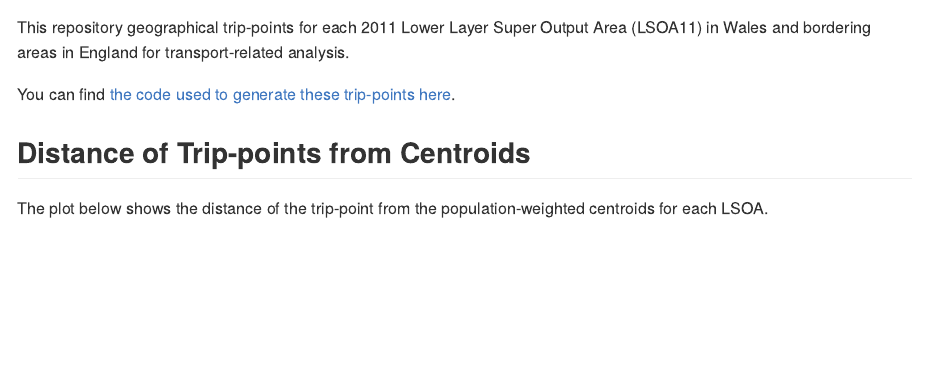
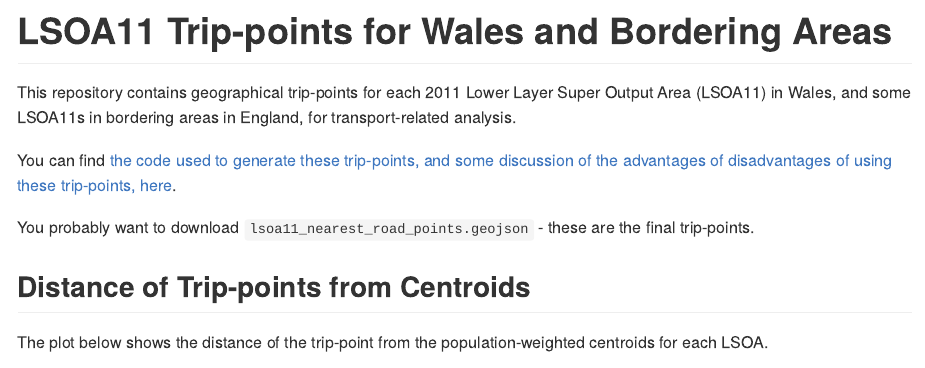
Before and after one commit to stupidpupil/wales_lsoa_trip_points, an R Markdown document (data-raw/README.Rmd): the page in a window 1100 px wide, from 40 px down before the commit and from 70 px down after it. Rendered offline with R 4.5, knitr and Pandoc, with nearby package versions; some code elsewhere in the file could not run offline.

Commit message:
More improvements to READMEs

````diff
--- a/data-raw/README.Rmd
+++ b/data-raw/README.Rmd
@@ -17,9 +17,13 @@ library(sf)
 lsoa_trip_points <- st_read("output/lsoa11_nearest_road_points.geojson")
 ```
 
-This repository geographical trip-points for each 2011 Lower Layer Super Output Area (LSOA11) in Wales and bordering areas in England for transport-related analysis.
+# LSOA11 Trip-points for Wales and Bordering Areas
 
-You can find [the code used to generate these trip-points here](https://github.com/stupidpupil/wales_lsoa_trip_points/tree/main).
+This repository contains geographical trip-points for each 2011 Lower Layer Super Output Area (LSOA11) in Wales, and some LSOA11s in bordering areas in England, for transport-related analysis.
+
+You can find [the code used to generate these trip-points, and some discussion of the advantages of disadvantages of using these trip-points, here](https://github.com/stupidpupil/wales_lsoa_trip_points/tree/main).
+
+You probably want to download `lsoa11_nearest_road_points.geojson` - these are the final trip-points.
 
 ## Distance of Trip-points from Centroids
 
````
Also changed, not shown: README.md.
